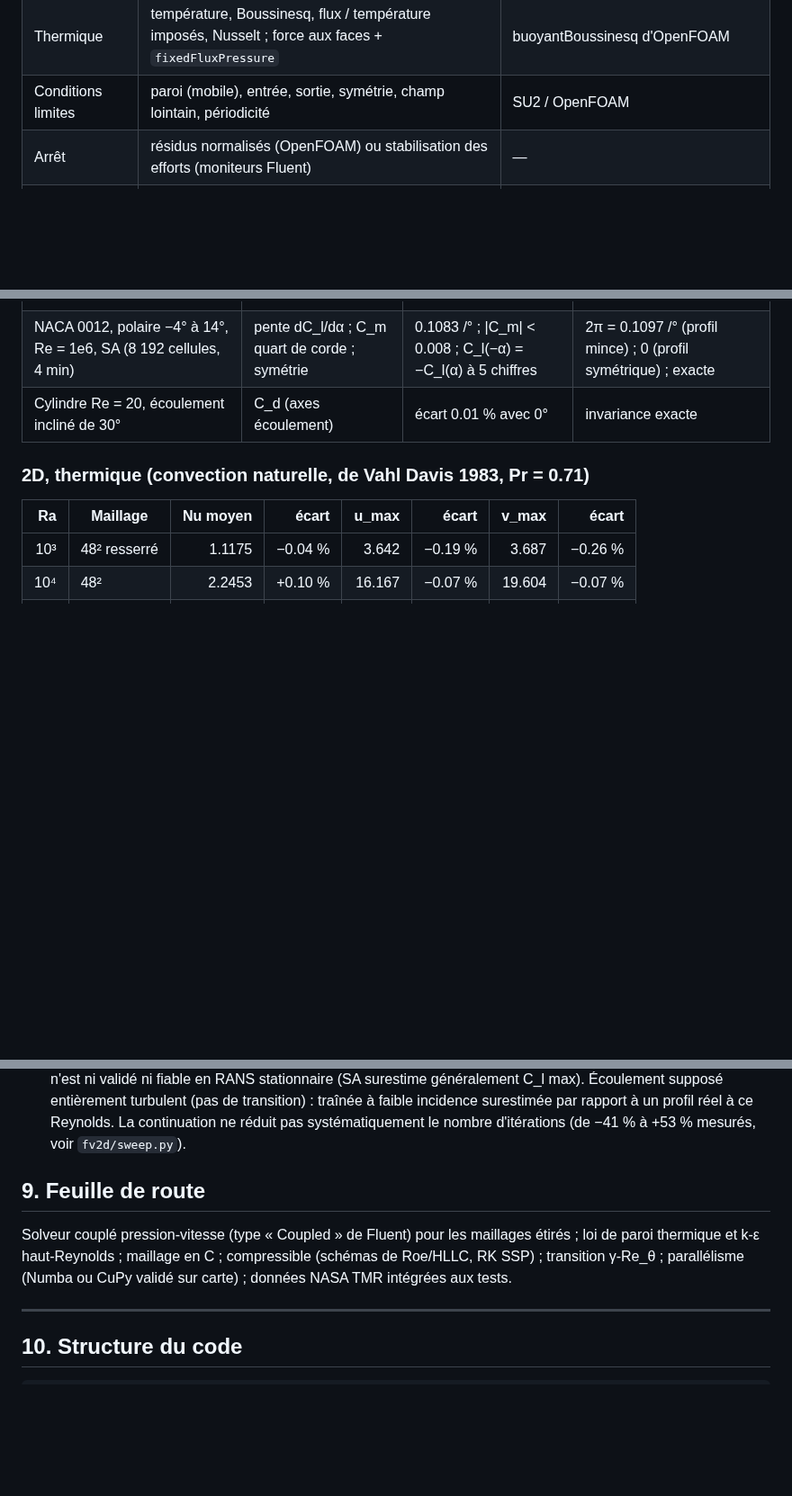
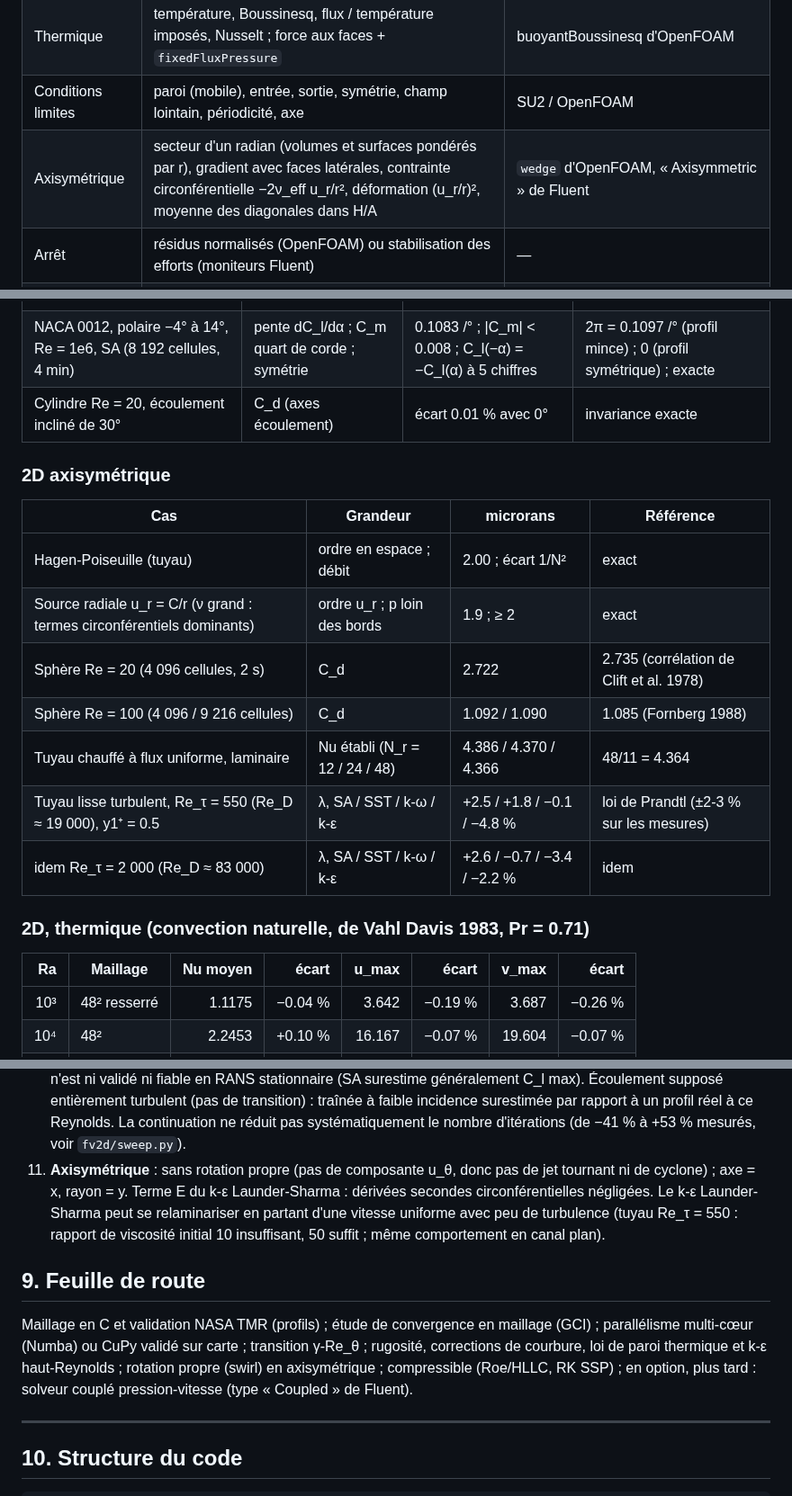
Before and after one commit to Kayoouu/Microrans, a Markdown page: README.md, 3 parts joined by grey strips. Shown at 90% size. Rendered like a GitHub page; blank space fills up the shorter version.

```diff
--- a/README.md
+++ b/README.md
@@ -157,7 +166,8 @@ API Python : `from microrans.fv2d import Solver2D, Settings`, `from microrans.me
 | Turbulence | SA, k-ε LS, k-ω 2006, SST 2003 (formes NASA TMR), sources linéarisées par Newton | NASA TMR |
 | Parois | résolues (y⁺ ≈ 1) ou **lois de paroi** : loi de Spalding (viscosité pariétale), ω imposé dans les cellules pariétales, k à gradient nul, cisaillement de la loi de paroi pour la production | nutUSpaldingWallFunction, omegaWallFunction, kqRWallFunction d'OpenFOAM |
 | Thermique | température, Boussinesq, flux / température imposés, Nusselt ; force aux faces + `fixedFluxPressure` | buoyantBoussinesq d'OpenFOAM |
-| Conditions limites | paroi (mobile), entrée, sortie, symétrie, champ lointain, périodicité | SU2 / OpenFOAM |
+| Conditions limites | paroi (mobile), entrée, sortie, symétrie, champ lointain, périodicité, axe | SU2 / OpenFOAM |
+| Axisymétrique | secteur d'un radian (volumes et surfaces pondérés par r), gradient avec faces latérales, contrainte circonférentielle −2ν_eff u_r/r², déformation (u_r/r)², moyenne des diagonales dans H/A | `wedge` d'OpenFOAM, « Axisymmetric » de Fluent |
 | Arrêt | résidus normalisés (OpenFOAM) ou stabilisation des efforts (moniteurs Fluent) | — |
 | Études | reprise exacte / interpolation sur un autre maillage ; polaire (incidence de l'écoulement, continuation) ; balayage de n'importe quel paramètre | `mapFields`, polaires Fluent / SU2 |
 | Matériel | CPU (NumPy/SciPy) ou GPU (CuPy) par un module de tableaux interchangeable | — |
@@ -300,6 +310,18 @@ maillage et la préparation restent sur CPU.
 | NACA 0012, polaire −4° à 14°, Re = 1e6, SA (8 192 cellules, 4 min) | pente dC_l/dα ; C_m quart de corde ; symétrie | 0.1083 /° ; \|C_m\| < 0.008 ; C_l(−α) = −C_l(α) à 5 chiffres | 2π = 0.1097 /° (profil mince) ; 0 (profil symétrique) ; exacte |
 | Cylindre Re = 20, écoulement incliné de 30° | C_d (axes écoulement) | écart 0.01 % avec 0° | invariance exacte |
 
+### 2D axisymétrique
+
+| Cas | Grandeur | microrans | Référence |
+|-----|----------|-----------|-----------|
+| Hagen-Poiseuille (tuyau) | ordre en espace ; débit | 2.00 ; écart 1/N² | exact |
+| Source radiale u_r = C/r (ν grand : termes circonférentiels dominants) | ordre u_r ; p loin des bords | 1.9 ; ≥ 2 | exact |
+| Sphère Re = 20 (4 096 cellules, 2 s) | C_d | 2.722 | 2.735 (corrélation de Clift et al. 1978) |
+| Sphère Re = 100 (4 096 / 9 216 cellules) | C_d | 1.092 / 1.090 | 1.085 (Fornberg 1988) |
+| Tuyau chauffé à flux uniforme, laminaire | Nu établi (N_r = 12 / 24 / 48) | 4.386 / 4.370 / 4.366 | 48/11 = 4.364 |
+| Tuyau lisse turbulent, Re_τ = 550 (Re_D ≈ 19 000), y1⁺ = 0.5 | λ, SA / SST / k-ω / k-ε | +2.5 / +1.8 / −0.1 / −4.8 % | loi de Prandtl (±2-3 % sur les mesures) |
+| idem Re_τ = 2 000 (Re_D ≈ 83 000) | λ, SA / SST / k-ω / k-ε | +2.6 / −0.7 / −3.4 / −2.2 % | idem |
+
 ### 2D, thermique (convection naturelle, de Vahl Davis 1983, Pr = 0.71)
 
 | Ra | Maillage | Nu moyen | écart | u_max | écart | v_max | écart |
@@ -383,12 +406,19 @@ depuis longtemps).
    traînée à faible incidence surestimée par rapport à un profil réel à ce Reynolds. La
    continuation ne réduit pas systématiquement le nombre d'itérations (de −41 % à +53 %
    mesurés, voir `fv2d/sweep.py`).
+11. **Axisymétrique** : sans rotation propre (pas de composante u_θ, donc pas de jet
+   tournant ni de cyclone) ; axe = x, rayon = y. Terme E du k-ε Launder-Sharma : dérivées
+   secondes circonférentielles négligées. Le k-ε Launder-Sharma peut se relaminariser en
+   partant d'une vitesse uniforme avec peu de turbulence (tuyau Re_τ = 550 : rapport de
+   viscosité initial 10 insuffisant, 50 suffit ; même comportement en canal plan).
 
 ## 9. Feuille de route
 
-Solveur couplé pression-vitesse (type « Coupled » de Fluent) pour les maillages étirés ; loi
-de paroi thermique et k-ε haut-Reynolds ; maillage en C ; compressible (schémas de Roe/HLLC, RK SSP) ; transition γ-Re_θ ;
-parallélisme (Numba ou CuPy validé sur carte) ; données NASA TMR intégrées aux tests.
+Maillage en C et validation NASA TMR (profils) ; étude de convergence en maillage (GCI) ;
+parallélisme multi-cœur (Numba) ou CuPy validé sur carte ; transition γ-Re_θ ; rugosité,
+corrections de courbure, loi de paroi thermique et k-ε haut-Reynolds ; rotation propre
+(swirl) en axisymétrique ; compressible (Roe/HLLC, RK SSP) ; en option, plus tard : solveur
+couplé pression-vitesse (type « Coupled » de Fluent).
 
 ---
 
```
Also changed, not shown: other parts of README.md (+20 -8 lines), packaging/RELEASE_NOTES.md (+8 -3 lines), docs/sphere_re100_axisym_U.png (added), 12 other files.
